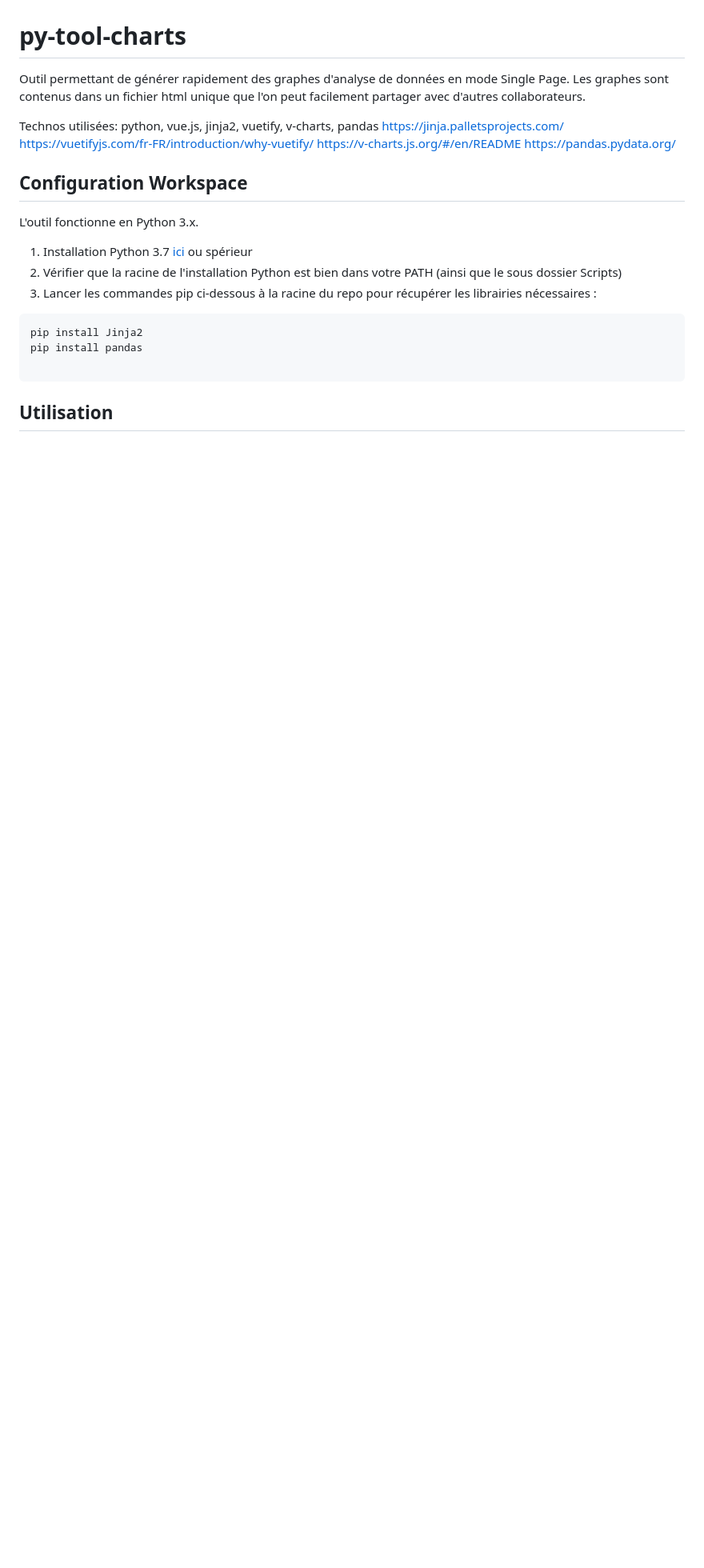
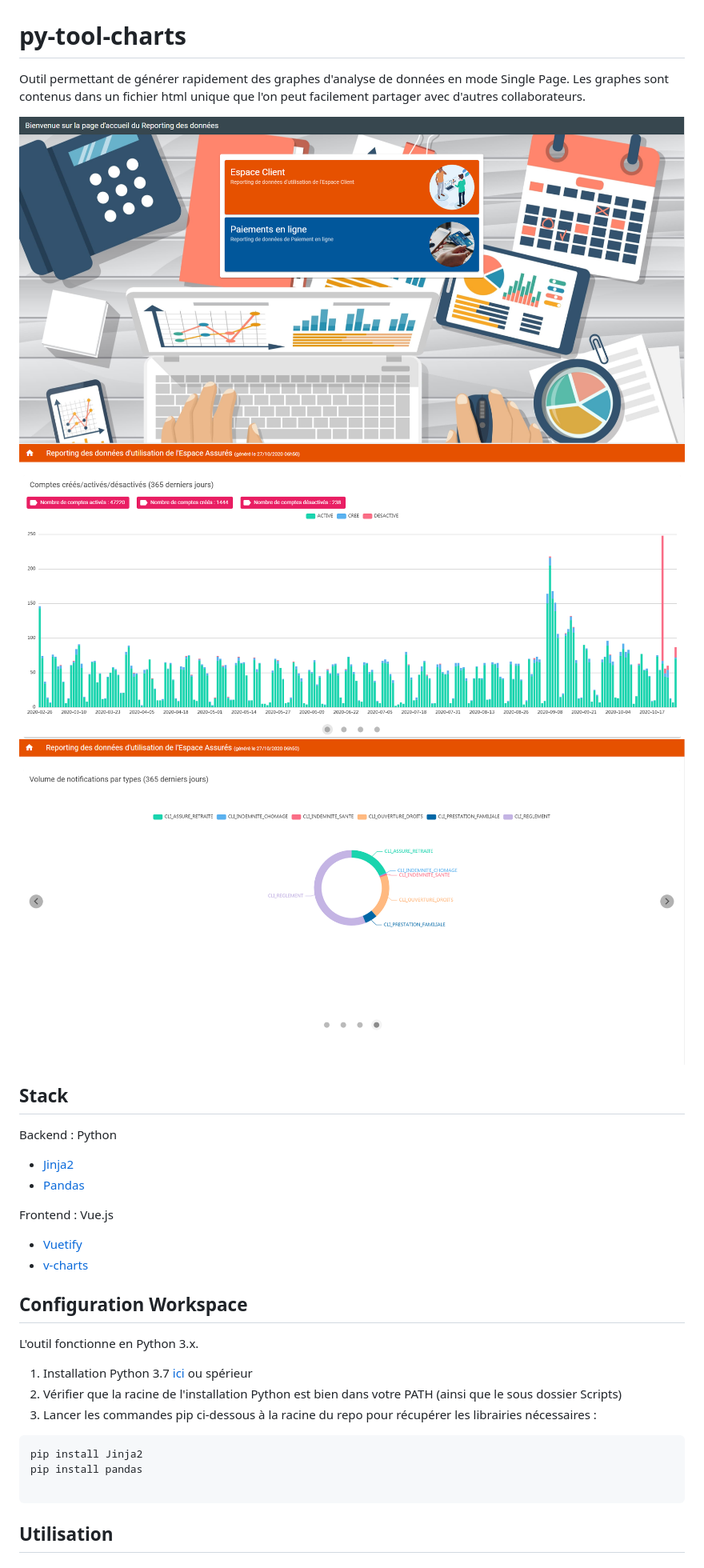
Before and after one commit to GaetanCesaro/py-tool-charts, a Markdown page: README.md, the part around the change. Shown: that part at 80% size. Rendered like a GitHub page; pictures changed too: doc/py-tool-chart-home.png (added), doc/py-tool-chart-piechart.png (added), doc/py-tool-chart-stackbars.png (added); blank space fills up the shorter version.

Commit message:
doc: Ajout de screenshots

```diff
--- a/README.md
+++ b/README.md
@@ -2,11 +2,19 @@
 Outil permettant de générer rapidement des graphes d'analyse de données en mode Single Page.
 Les graphes sont contenus dans un fichier html unique que l'on peut facilement partager avec d'autres collaborateurs.
 
-Technos utilisées: python, vue.js, jinja2, vuetify, v-charts, pandas
-https://jinja.palletsprojects.com/
-https://vuetifyjs.com/fr-FR/introduction/why-vuetify/
-https://v-charts.js.org/#/en/README
-https://pandas.pydata.org/
+![Home](doc/py-tool-chart-home.png)
+![StackBars](doc/py-tool-chart-stackbars.png)
+![PieChart](doc/py-tool-chart-piechart.png)
+
+## Stack
+
+Backend : Python
+- [Jinja2](https://jinja.palletsprojects.com/)
+- [Pandas](https://pandas.pydata.org/)
+
+Frontend : Vue.js
+- [Vuetify](https://vuetifyjs.com/fr-FR/introduction/why-vuetify/)
+- [v-charts](https://v-charts.js.org/#/en/README)
 
 
 ## Configuration Workspace
```
